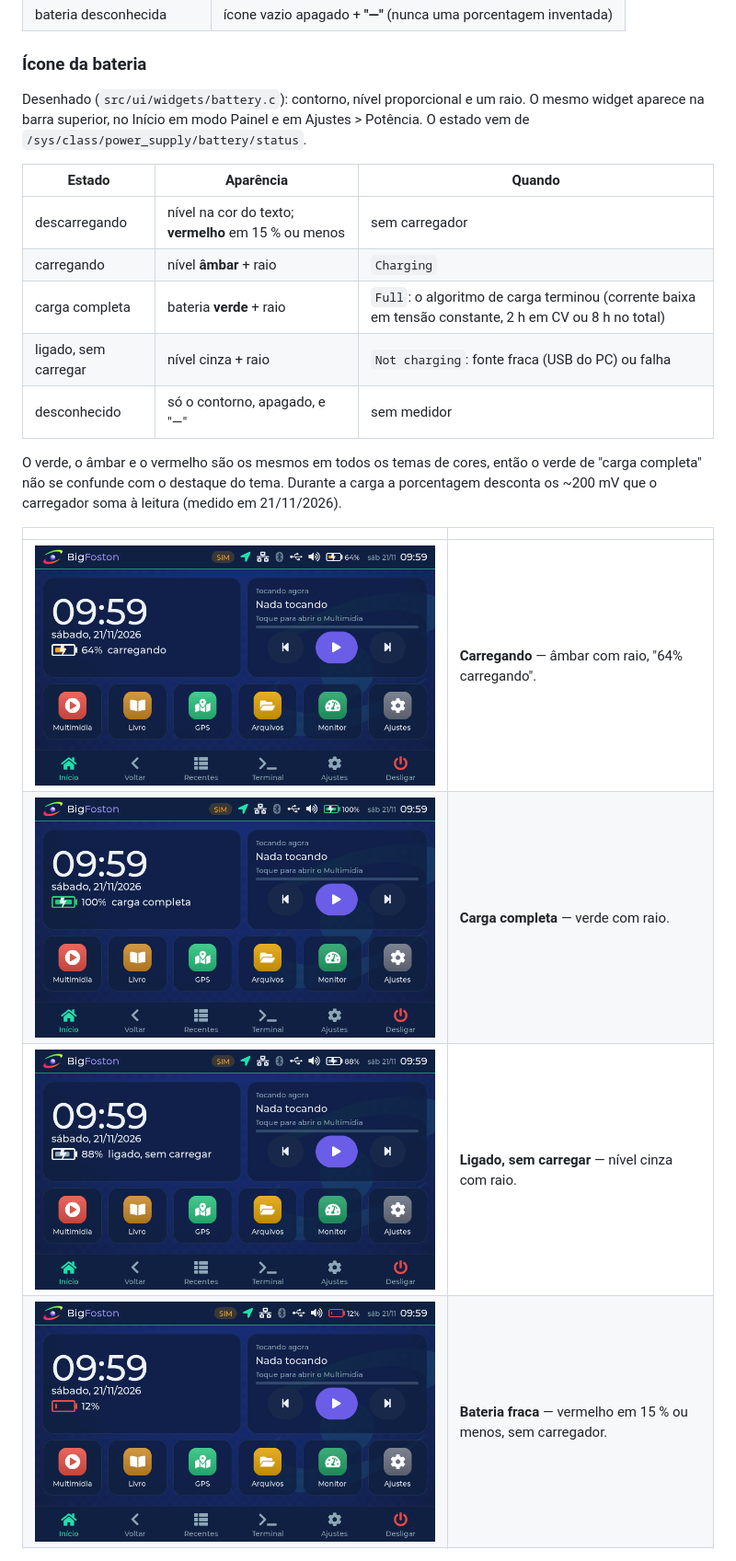
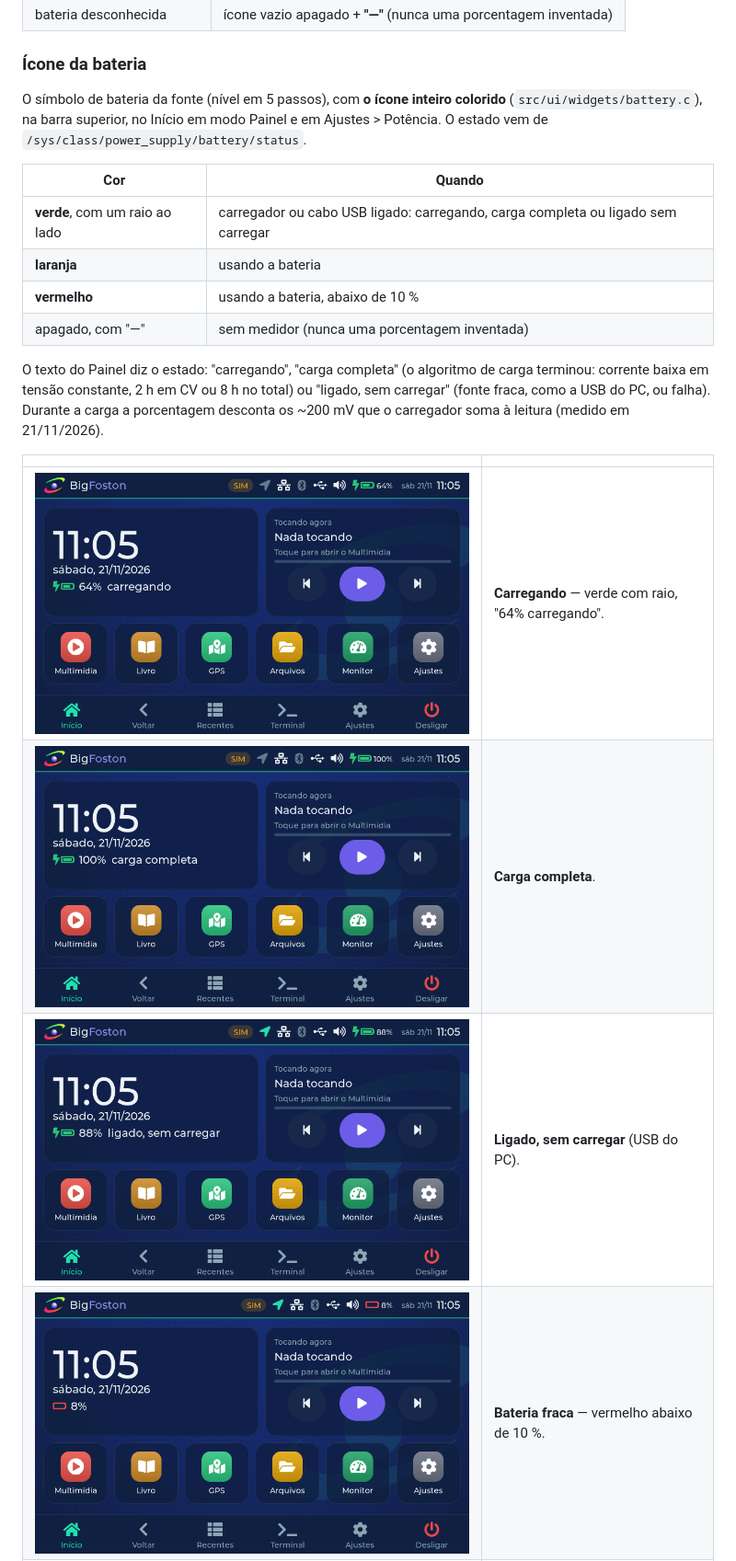
Before and after one commit to ruscher/foston-monitor, a Markdown page: docs/09-interface-ux-ui.md, the part around the change. Shown at 92% size. Drawn GitHub-style; pictures changed too: docs/images/ui/01d-bateria-carregando.png, docs/images/ui/01e-bateria-carga-completa.png, docs/images/ui/01f-bateria-ligado-sem-carregar.png.

```diff
--- a/docs/09-interface-ux-ui.md
+++ b/docs/09-interface-ux-ui.md
@@ -103,28 +103,28 @@ Cada ícone vem do provedor de status (`src/ui/core/status.h`):
 
 ### Ícone da bateria
 
-Desenhado (`src/ui/widgets/battery.c`): contorno, nível proporcional e um raio. O mesmo
-widget aparece na barra superior, no Início em modo Painel e em Ajustes > Potência. O
-estado vem de `/sys/class/power_supply/battery/status`.
+O símbolo de bateria da fonte (nível em 5 passos), com **o ícone inteiro colorido**
+(`src/ui/widgets/battery.c`), na barra superior, no Início em modo Painel e em
+Ajustes > Potência. O estado vem de `/sys/class/power_supply/battery/status`.
 
-| Estado | Aparência | Quando |
-|---|---|---|
-| descarregando | nível na cor do texto; **vermelho** em 15 % ou menos | sem carregador |
-| carregando | nível **âmbar** + raio | `Charging` |
-| carga completa | bateria **verde** + raio | `Full`: o algoritmo de carga terminou (corrente baixa em tensão constante, 2 h em CV ou 8 h no total) |
-| ligado, sem carregar | nível cinza + raio | `Not charging`: fonte fraca (USB do PC) ou falha |
-| desconhecido | só o contorno, apagado, e "—" | sem medidor |
+| Cor | Quando |
+|---|---|
+| **verde**, com um raio ao lado | carregador ou cabo USB ligado: carregando, carga completa ou ligado sem carregar |
+| **laranja** | usando a bateria |
+| **vermelho** | usando a bateria, abaixo de 10 % |
+| apagado, com "—" | sem medidor (nunca uma porcentagem inventada) |
 
-O verde, o âmbar e o vermelho são os mesmos em todos os temas de cores, então o verde
-de "carga completa" não se confunde com o destaque do tema. Durante a carga a
-porcentagem desconta os ~200 mV que o carregador soma à leitura (medido em 21/11/2026).
+O texto do Painel diz o estado: "carregando", "carga completa" (o algoritmo de carga
+terminou: corrente baixa em tensão constante, 2 h em CV ou 8 h no total) ou "ligado,
+sem carregar" (fonte fraca, como a USB do PC, ou falha). Durante a carga a porcentagem
+desconta os ~200 mV que o carregador soma à leitura (medido em 21/11/2026).
 
 | | |
 |---|---|
-| ![](images/ui/01d-bateria-carregando.png) | **Carregando** — âmbar com raio, "64% carregando". |
-| ![](images/ui/01e-bateria-carga-completa.png) | **Carga completa** — verde com raio. |
-| ![](images/ui/01f-bateria-ligado-sem-carregar.png) | **Ligado, sem carregar** — nível cinza com raio. |
-| ![](images/ui/01g-bateria-fraca.png) | **Bateria fraca** — vermelho em 15 % ou menos, sem carregador. |
+| ![](images/ui/01d-bateria-carregando.png) | **Carregando** — verde com raio, "64% carregando". |
+| ![](images/ui/01e-bateria-carga-completa.png) | **Carga completa**. |
+| ![](images/ui/01f-bateria-ligado-sem-carregar.png) | **Ligado, sem carregar** (USB do PC). |
+| ![](images/ui/01g-bateria-fraca.png) | **Bateria fraca** — vermelho abaixo de 10 %. |
 | ![](images/ui/27b-potencia-carregando.png) | **Potência** — o mesmo ícone, maior. |
 
 No simulador, `BIGFOSTON_SIM_BATTERY="64,c"` fixa o estado (`d` descarregando, `c`
```
Also changed, not shown: docs/images/ui/01b-inicio-painel.png, docs/images/ui/27b-potencia-carregando.png, 6 other files.
